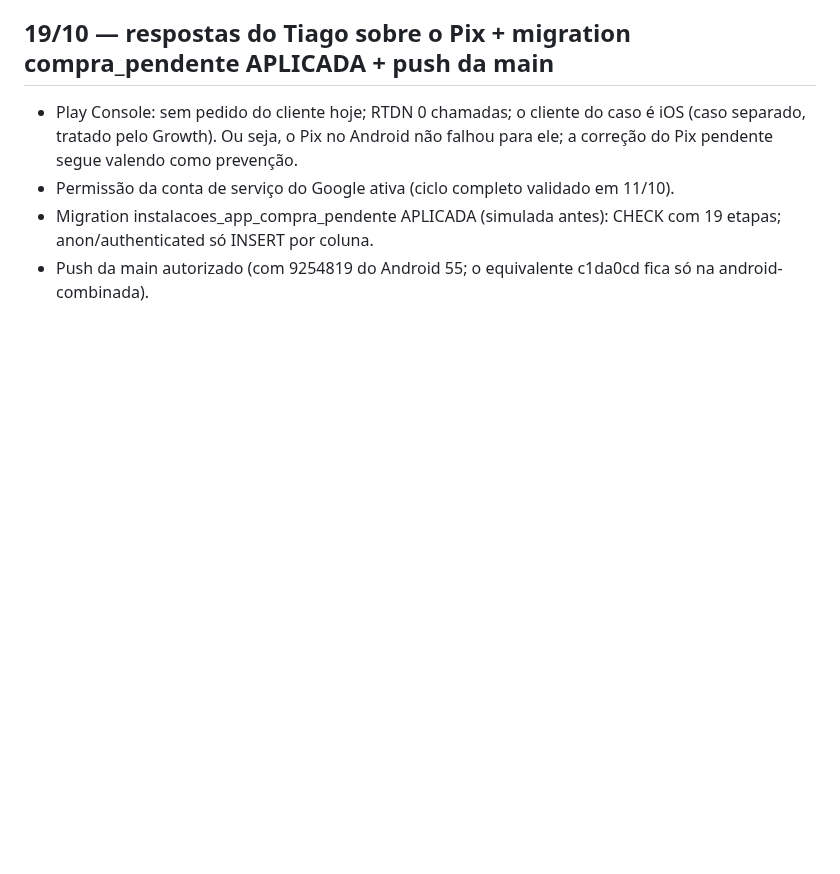
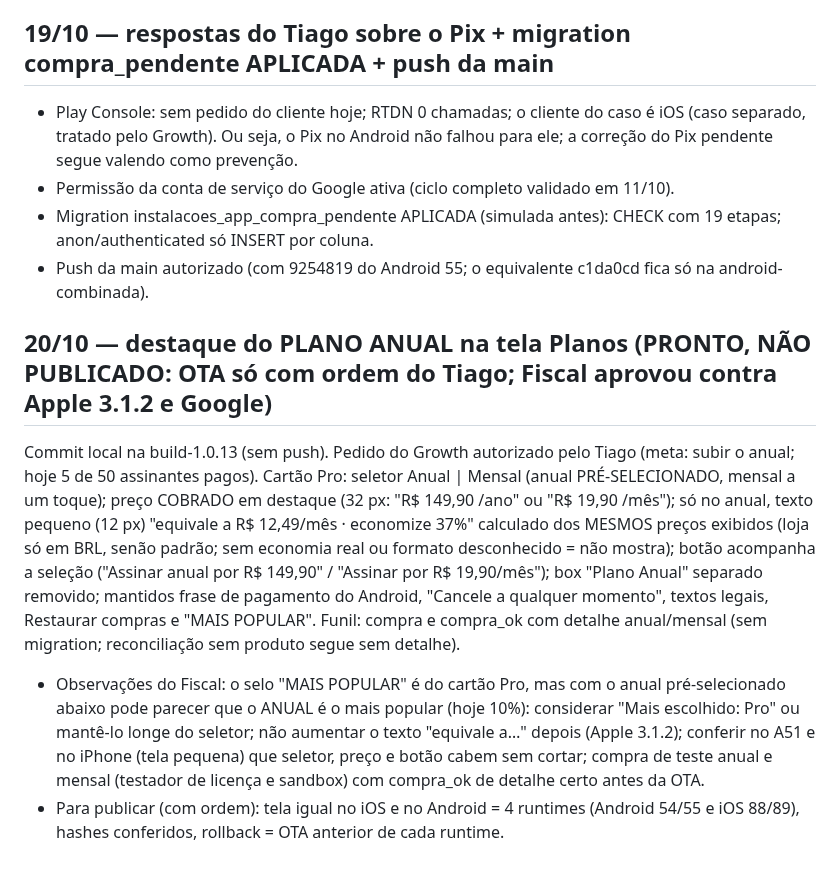
Before and after one commit to tiagorafaelbs-max/fiado-facil, a Markdown page: docs/release/PROXIMO-BUILD.md, the part around the change. GitHub-like rendering; blank space fills up the shorter version.

Commit message:
docs: destaque do plano anual pronto (nao publicado)
Co-Authored-By: Claude Sonnet 5.5 <noreply@anthropic.com>

```diff
--- a/docs/release/PROXIMO-BUILD.md
+++ b/docs/release/PROXIMO-BUILD.md
@@ -736,3 +736,8 @@ Correção: (1) alerta "Seu pagamento está sendo confirmado" (explica Pix, ativ
 - Permissão da conta de serviço do Google ativa (ciclo completo validado em 11/10).
 - Migration instalacoes_app_compra_pendente APLICADA (simulada antes): CHECK com 19 etapas; anon/authenticated só INSERT por coluna.
 - Push da main autorizado (com 9254819 do Android 55; o equivalente c1da0cd fica só na android-combinada).
+
+## 20/10 — destaque do PLANO ANUAL na tela Planos (PRONTO, NÃO PUBLICADO: OTA só com ordem do Tiago; Fiscal aprovou contra Apple 3.1.2 e Google)
+Commit local na build-1.0.13 (sem push). Pedido do Growth autorizado pelo Tiago (meta: subir o anual; hoje 5 de 50 assinantes pagos). Cartão Pro: seletor Anual | Mensal (anual PRÉ-SELECIONADO, mensal a um toque); preço COBRADO em destaque (32 px: "R$ 149,90 /ano" ou "R$ 19,90 /mês"); só no anual, texto pequeno (12 px) "equivale a R$ 12,49/mês · economize 37%" calculado dos MESMOS preços exibidos (loja só em BRL, senão padrão; sem economia real ou formato desconhecido = não mostra); botão acompanha a seleção ("Assinar anual por R$ 149,90" / "Assinar por R$ 19,90/mês"); box "Plano Anual" separado removido; mantidos frase de pagamento do Android, "Cancele a qualquer momento", textos legais, Restaurar compras e "MAIS POPULAR". Funil: compra e compra_ok com detalhe anual/mensal (sem migration; reconciliação sem produto segue sem detalhe).
+- Observações do Fiscal: o selo "MAIS POPULAR" é do cartão Pro, mas com o anual pré-selecionado abaixo pode parecer que o ANUAL é o mais popular (hoje 10%): considerar "Mais escolhido: Pro" ou mantê-lo longe do seletor; não aumentar o texto "equivale a…" depois (Apple 3.1.2); conferir no A51 e no iPhone (tela pequena) que seletor, preço e botão cabem sem cortar; compra de teste anual e mensal (testador de licença e sandbox) com compra_ok de detalhe certo antes da OTA.
+- Para publicar (com ordem): tela igual no iOS e no Android = 4 runtimes (Android 54/55 e iOS 88/89), hashes conferidos, rollback = OTA anterior de cada runtime.
```
